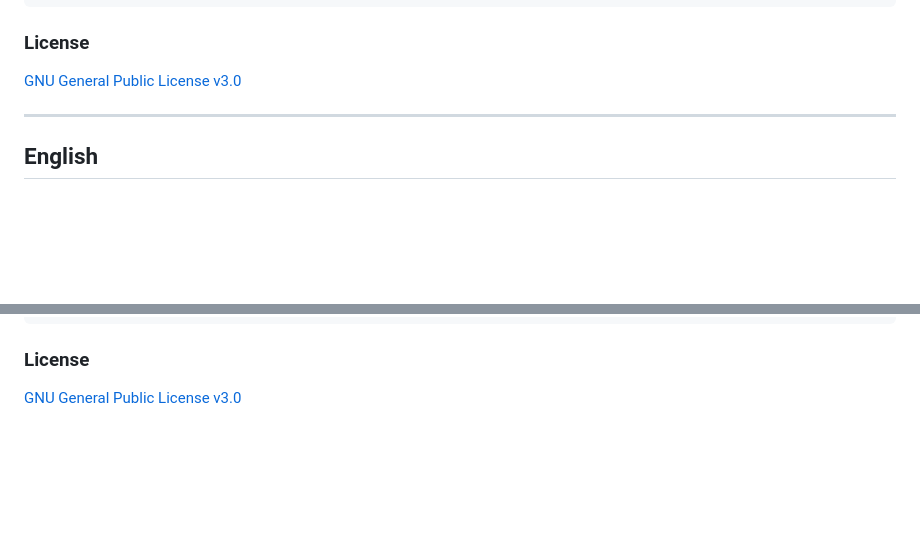
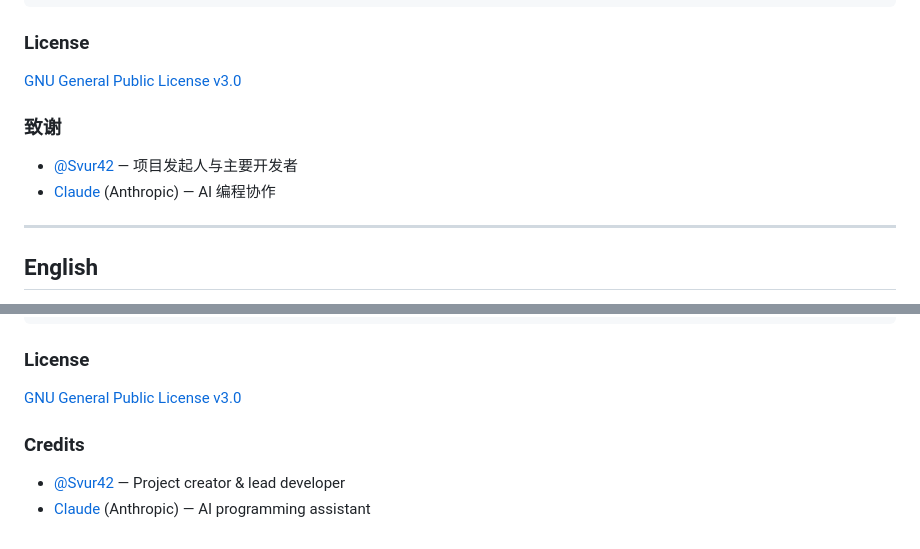
Before and after one commit to Svur42/audio2text, a Markdown page: README.md, 2 parts joined by grey strips. GitHub-like rendering; blank space fills up the shorter version.

Commit message:
docs: add Credits section (Svur42 + Claude), both languages
Co-Authored-By: Claude Sonnet 4.6 (1M context) <noreply@anthropic.com>

```diff
--- a/README.md
+++ b/README.md
@@ -121,6 +121,11 @@ npm run build    # 打包 Windows portable exe
 
 [GNU General Public License v3.0](LICENSE)
 
+### 致谢
+
+- [@Svur42](https://github.com/Svur42) — 项目发起人与主要开发者
+- [Claude](https://anthropic.com) (Anthropic) — AI 编程协作
+
 ---
 
 <a id="english"></a>
@@ -239,3 +244,8 @@ npm run build    # Build Windows portable exe
 ### License
 
 [GNU General Public License v3.0](LICENSE)
+
+### Credits
+
+- [@Svur42](https://github.com/Svur42) — Project creator & lead developer
+- [Claude](https://anthropic.com) (Anthropic) — AI programming assistant
```
